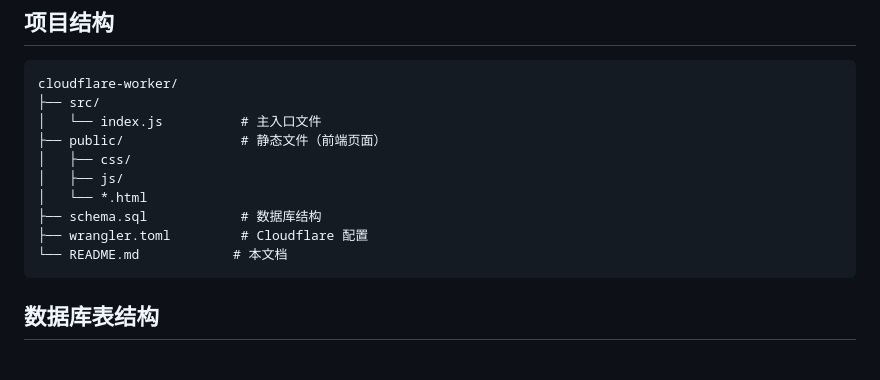
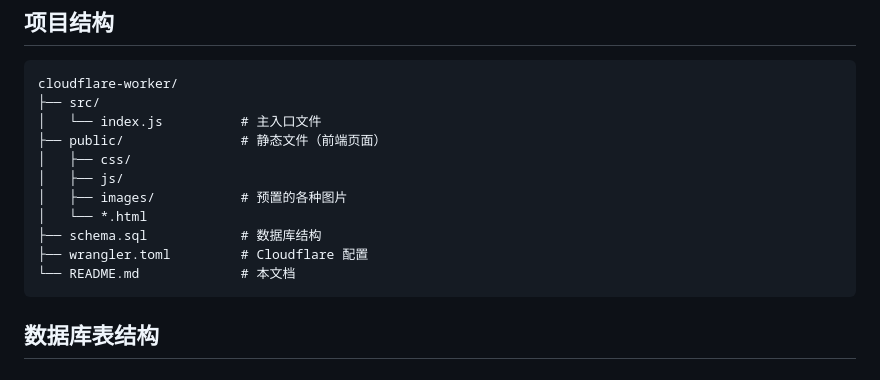
Before and after one commit to heibais1986/cloudflare-virtual-girlfriend, a Markdown page: README.md, the part around the change. Rendered like a GitHub page.

````diff
--- a/README.md
+++ b/README.md
@@ -315,10 +315,11 @@ cloudflare-worker/
 ├── public/               # 静态文件（前端页面）
 │   ├── css/
 │   ├── js/
+│   ├── images/           # 预置的各种图片
 │   └── *.html
 ├── schema.sql            # 数据库结构
 ├── wrangler.toml         # Cloudflare 配置
-└── README.md            # 本文档
+└── README.md             # 本文档
 ```
 
 ## 数据库表结构
````
